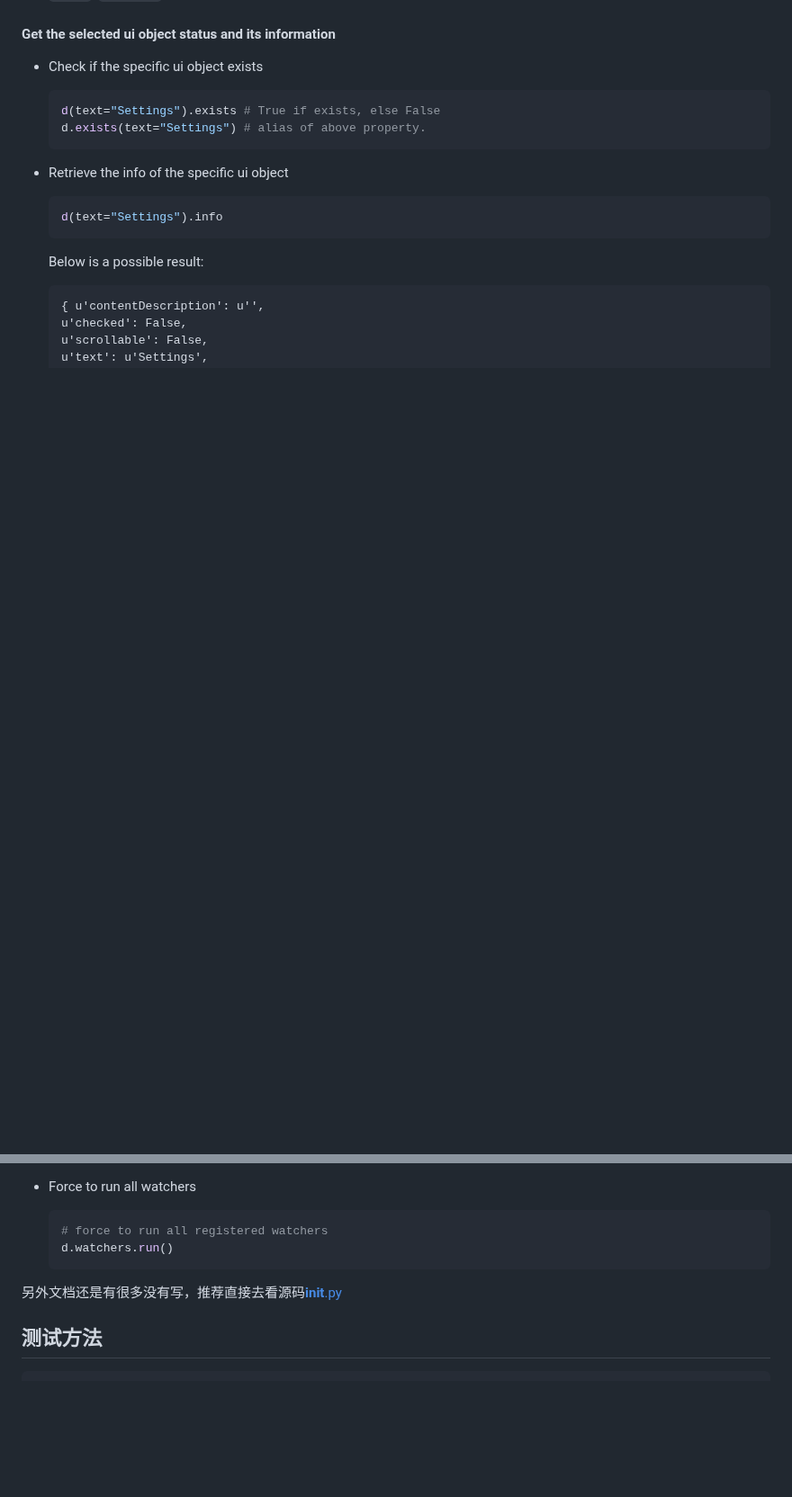
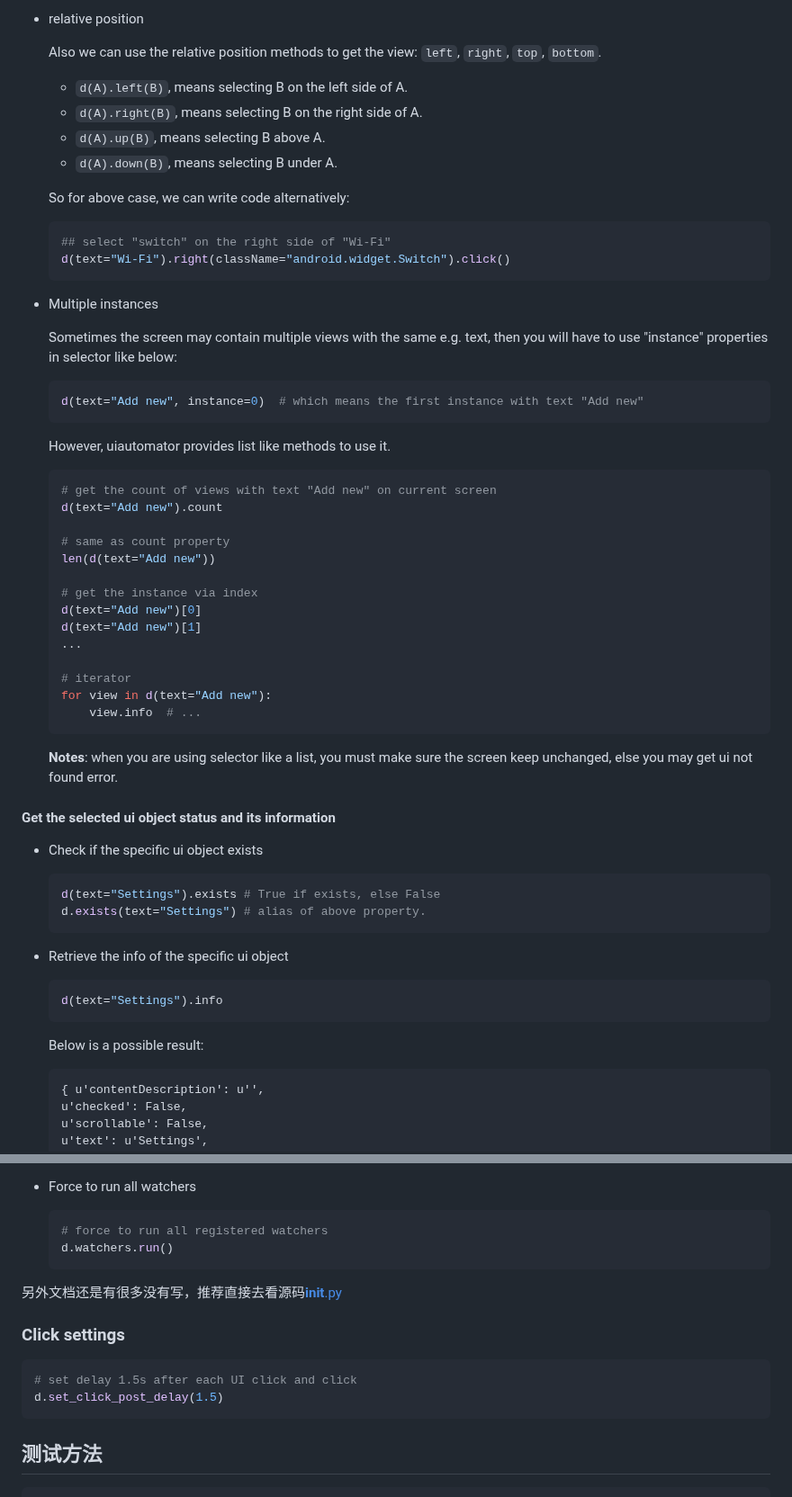
Before and after one commit to openatx/uiautomator2, a Markdown page: README.md, 2 parts joined by grey strips. Shown at 90% size. Rendered like a GitHub page; blank space fills up the shorter version.

````diff
--- a/README.md
+++ b/README.md
@@ -422,3 +477,49 @@ Selector supports below parameters. Refer to [UiSelector java doc](http://develo
+* relative position
+
+  Also we can use the relative position methods to get the view: `left`, `right`, `top`, `bottom`.
+
+  -   `d(A).left(B)`, means selecting B on the left side of A.
+  -   `d(A).right(B)`, means selecting B on the right side of A.
+  -   `d(A).up(B)`, means selecting B above A.
+  -   `d(A).down(B)`, means selecting B under A.
+
+  So for above case, we can write code alternatively:
+
+  ```python
+  ## select "switch" on the right side of "Wi‑Fi"
+  d(text="Wi‑Fi").right(className="android.widget.Switch").click()
+  ```
+
+* Multiple instances
+
+  Sometimes the screen may contain multiple views with the same e.g. text, then you will
+  have to use "instance" properties in selector like below:
+
+  ```python
+  d(text="Add new", instance=0)  # which means the first instance with text "Add new"
+  ```
+
+  However, uiautomator provides list like methods to use it.
+
+  ```python
+  # get the count of views with text "Add new" on current screen
+  d(text="Add new").count
+
+  # same as count property
+  len(d(text="Add new"))
+
+  # get the instance via index
+  d(text="Add new")[0]
+  d(text="Add new")[1]
+  ...
+
+  # iterator
+  for view in d(text="Add new"):
+      view.info  # ...
+  ```
+
+  **Notes**: when you are using selector like a list, you must make sure the screen
+  keep unchanged, else you may get ui not found error.
 
 #### Get the selected ui object status and its information
 * Check if the specific ui object exists
@@ -596,6 +737,12 @@ You can register [watcher](http://developer.android.com/tools/help/uiautomator/U
 
 另外文档还是有很多没有写，推荐直接去看源码[__init__.py](uiautomato2/__init__.py)
 
+### Click settings
+```python
+# set delay 1.5s after each UI click and click
+d.set_click_post_delay(1.5)
+```
+
 ## 测试方法
 ```bash
 $ adb forward tcp:9008 tcp:9008
````
Also changed, not shown: other parts of README.md (+118 -23 lines), docs/img/settings.png (added), 1 other file.
